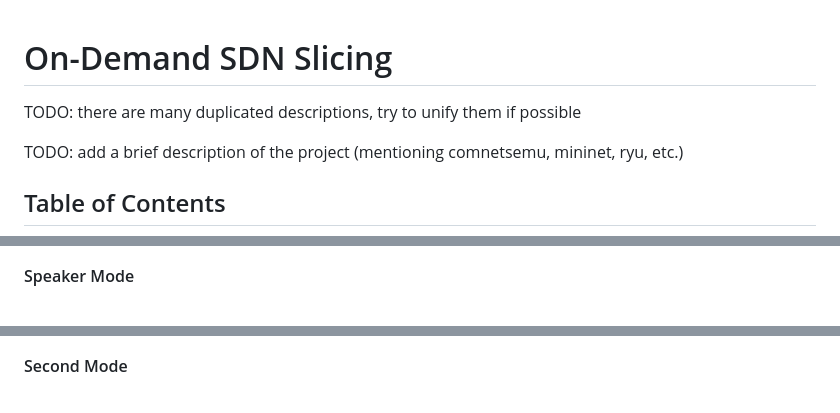
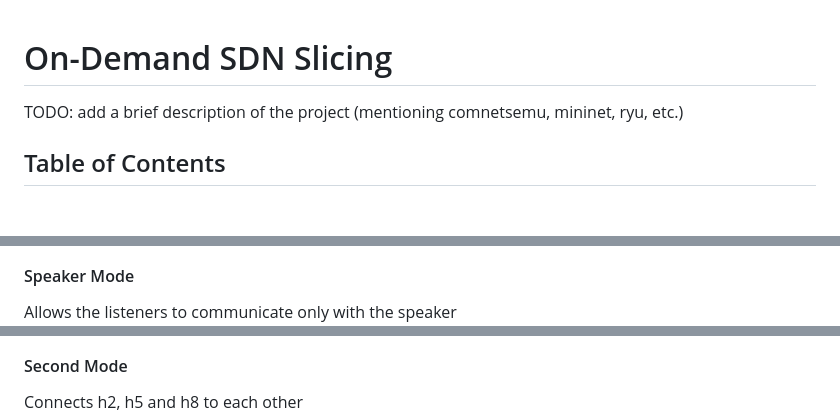
Before and after one commit to DavidePedrotti/On-Demand-SDN-Slicing, a Markdown page: README.md, 3 parts joined by grey strips. GitHub-like rendering; blank space fills up the shorter version.

```diff
--- a/README.md
+++ b/README.md
@@ -1,6 +1,4 @@
 # On-Demand SDN Slicing
-TODO: there are many duplicated descriptions, try to unify them if possible
-
 TODO: add a brief description of the project (mentioning comnetsemu, mininet, ryu, etc.)
 
 ## Table of Contents
@@ -101,6 +104,7 @@ This mode is ideally used when there is no one in the waiting room and the speak
 
 #### Speaker Mode
 
+Allows the listeners to communicate only with the speaker
 ![Speaker mode](./gui/images/Topology1SpeakerMode.png)
 
 ## Second Topology
@@ -128,7 +130,7 @@ TODO: add a description for each slice
 ![First mode](./gui/images/Topology2FirstMode.png)
 
 #### Second Mode
-
+Connects h2, h5 and h8 to each other
 ![Second mode](./gui/images/Topology2SecondMode.png)
 
 #### Third Mode
```
Also changed, not shown: other parts of README.md (+15 -10 lines).
